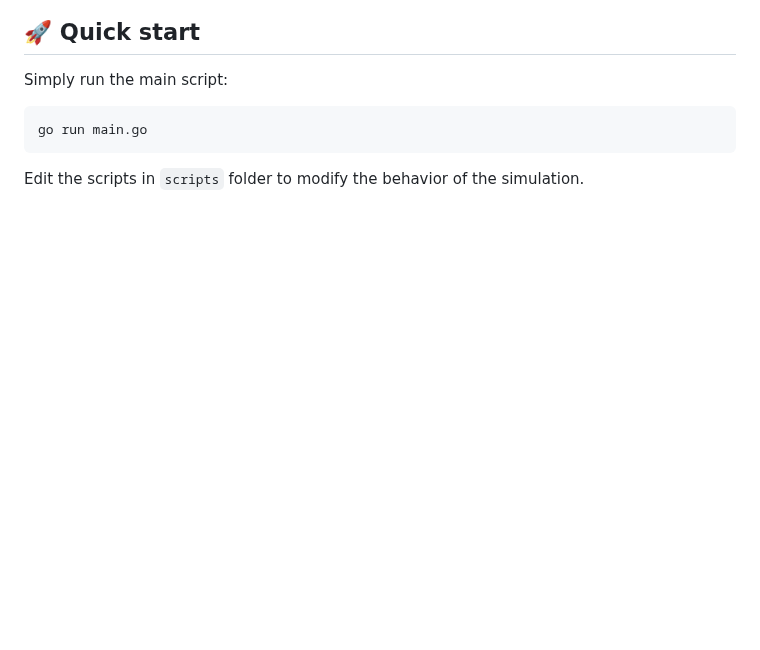
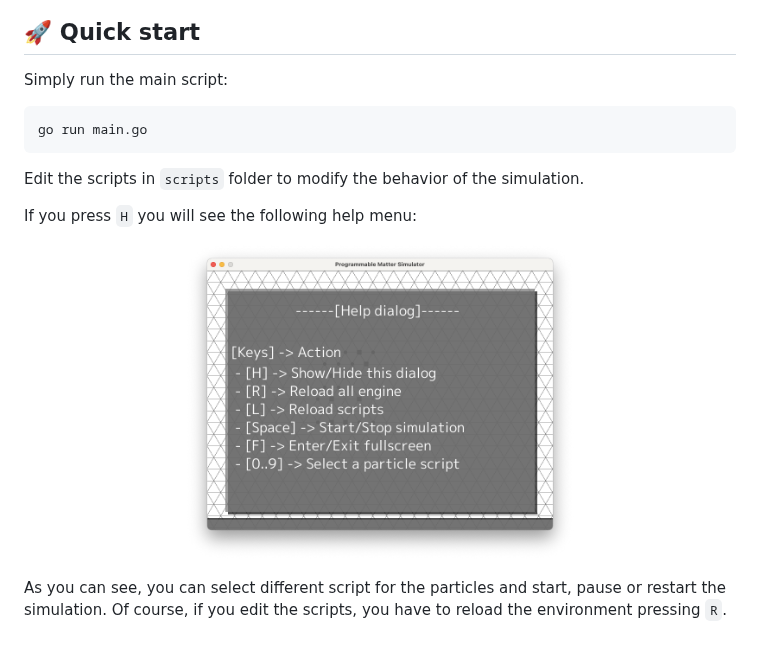
Before and after one commit to MircoT/programmable-matter-simulator, a Markdown page: README.md, the part around one of its changes. GitHub-like rendering; pictures changed too: help_menu.png (added); blank space fills up the shorter version.

````diff
--- a/README.md
+++ b/README.md
@@ -15,3 +16,13 @@ go run main.go
 ```
 
 Edit the scripts in `scripts` folder to modify the behavior of the simulation.
+
+If you press `H` you will see the following help menu:
+
+<p align="center">
+    <img src="https://github.com/MircoT/programmable-matter-simulator/raw/main/help_menu.png" width="auto" height="320" />
+</p>
+
+As you can see, you can select different script for the particles and start, pause
+or restart the simulation. Of course, if you edit the scripts, you have to reload
+the environment pressing `R`.
````
Also changed, not shown: other parts of README.md (+2 -1 lines), scheenshot1.png (added), screenshot0.png (renamed from screenshot.png).
